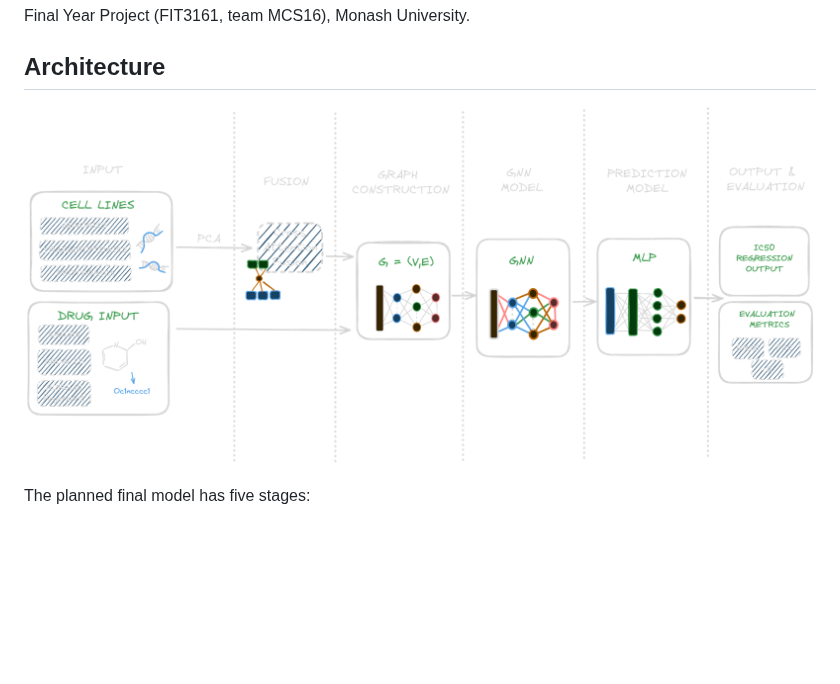
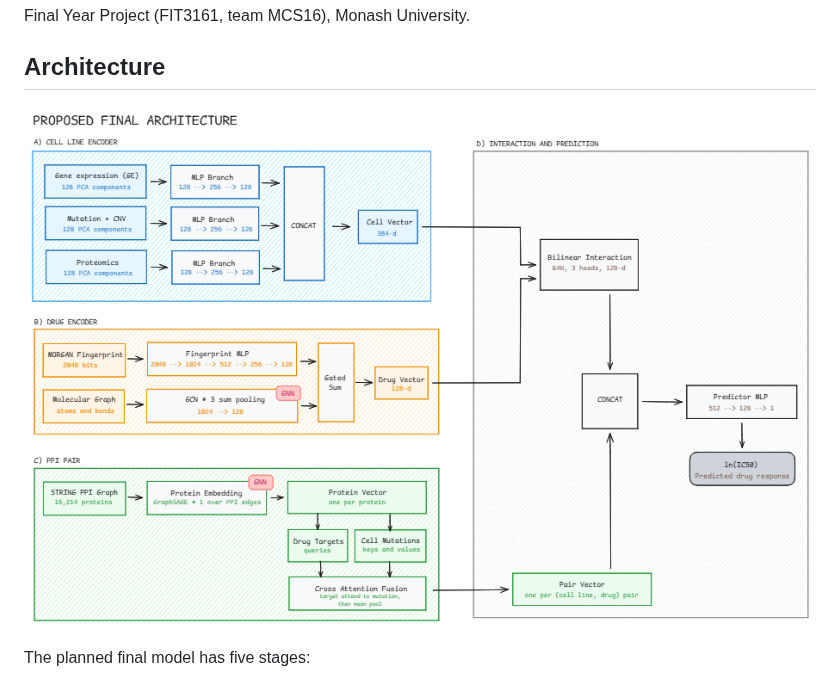
Before and after one commit to charmsie0920/GNN-MultiOmics, a Markdown page: README.md, the part around the change. Rendered like a GitHub page; pictures changed too: image.png (added); blank space fills up the shorter version.

Commit message:
docs: update readme

```diff
--- a/README.md
+++ b/README.md
@@ -9,7 +9,7 @@ Final Year Project (FIT3161, team MCS16), Monash University.
 
 ## Architecture
 
-![alt text](image-1.png)
+![alt text](image.png)
 
 The planned final model has five stages:
 
```
